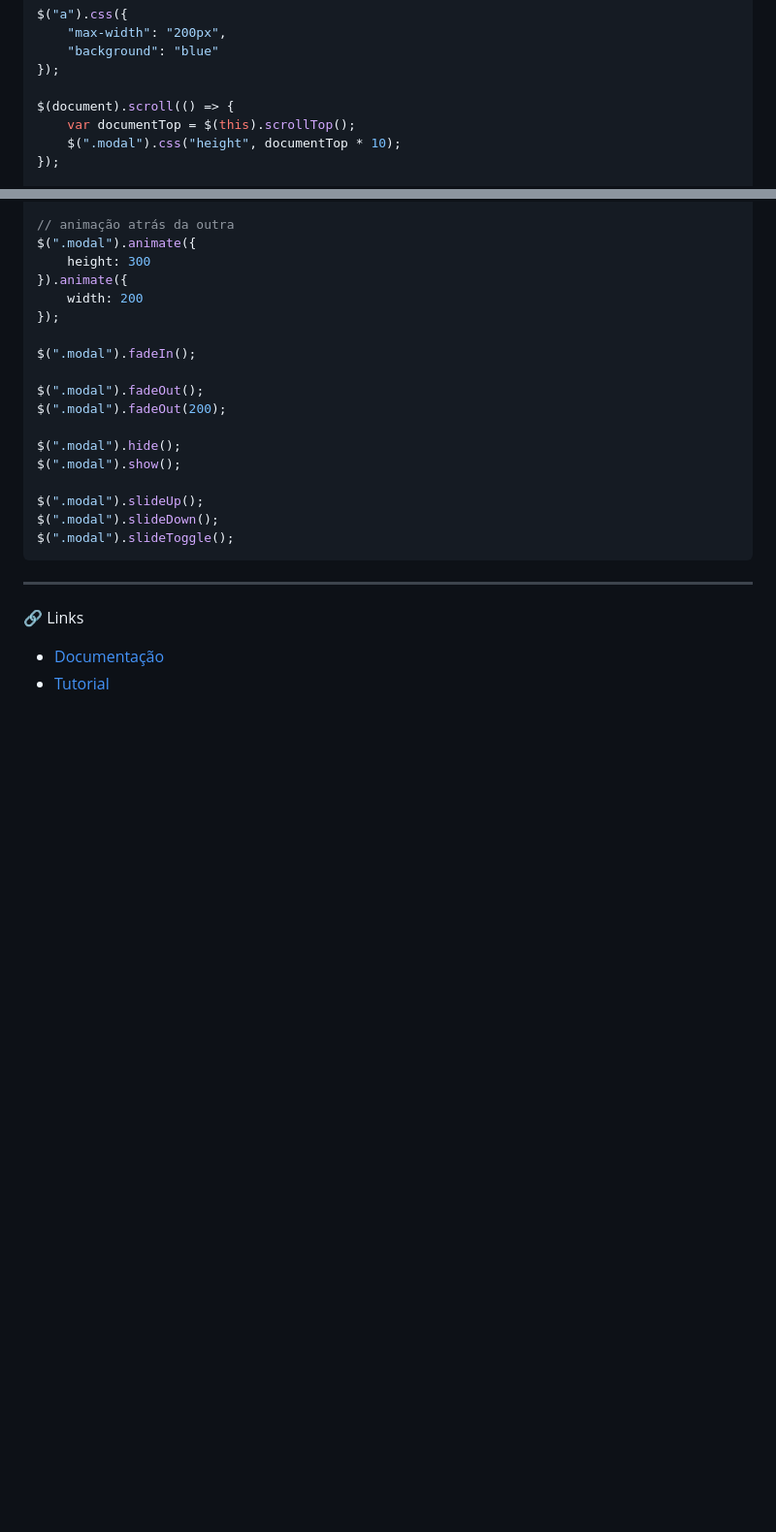
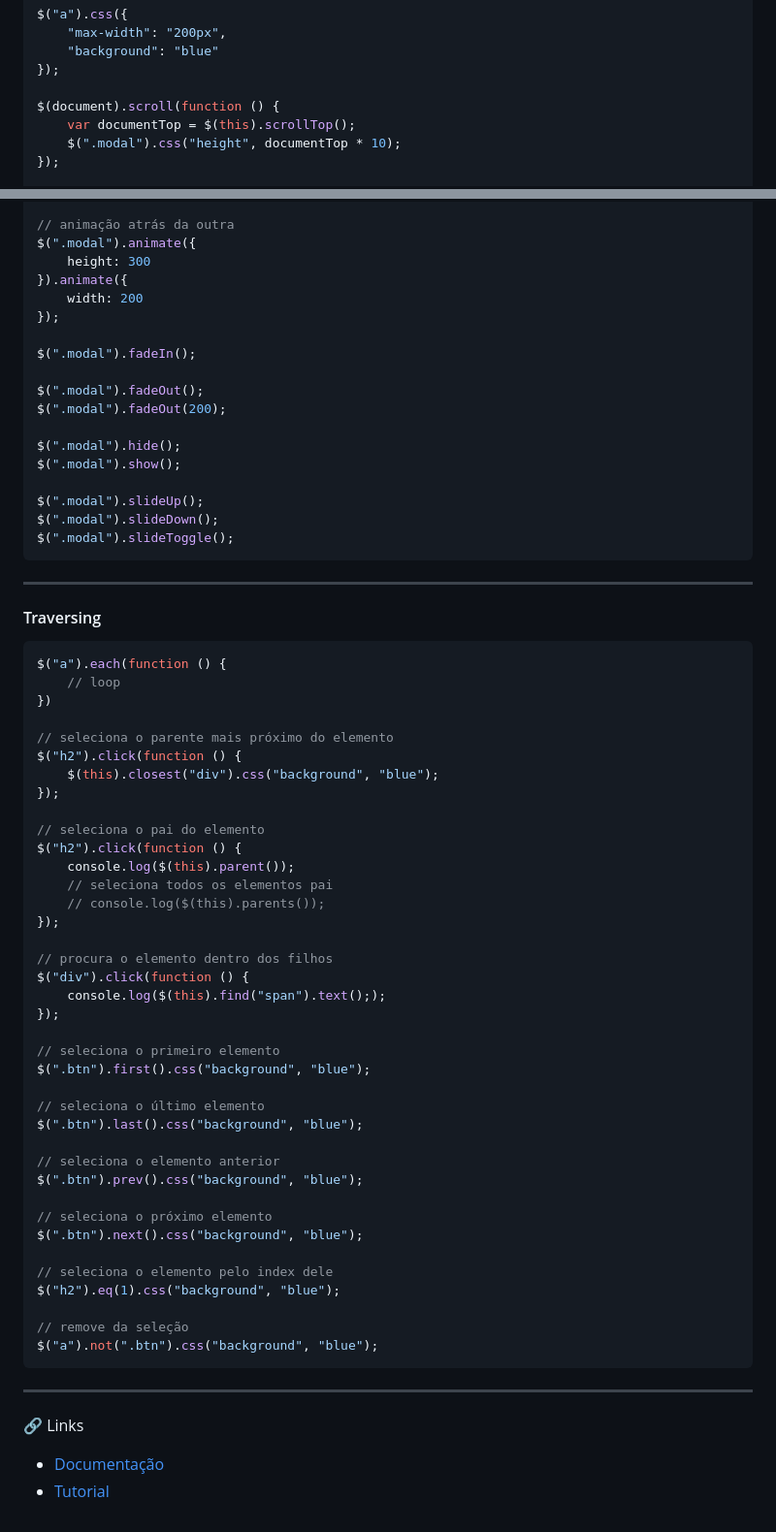
Before and after one commit to 4L1C3-R4BB1T/estudos-jquery, a Markdown page: README.md, 2 parts joined by grey strips. Shown: that part at 97% size. Rendered like a GitHub page; blank space fills up the shorter version.

Commit message:
:sparkles: add traversing

````diff
--- a/README.md
+++ b/README.md
@@ -154,7 +154,7 @@ $("a").css({
     "background": "blue"
 });
 
-$(document).scroll(() => {
+$(document).scroll(function () {
     var documentTop = $(this).scrollTop();
     $(".modal").css("height", documentTop * 10);
 });
@@ -194,6 +194,51 @@ $(".modal").slideToggle();
 
 ---
 
+#### Traversing
+
+```js
+$("a").each(function () {
+    // loop
+})
+
+// seleciona o parente mais próximo do elemento
+$("h2").click(function () {
+    $(this).closest("div").css("background", "blue");
+});
+
+// seleciona o pai do elemento
+$("h2").click(function () {
+    console.log($(this).parent());
+    // seleciona todos os elementos pai
+    // console.log($(this).parents());
+});
+
+// procura o elemento dentro dos filhos
+$("div").click(function () {
+    console.log($(this).find("span").text(););
+});
+
+// seleciona o primeiro elemento
+$(".btn").first().css("background", "blue");
+
+// seleciona o último elemento
+$(".btn").last().css("background", "blue");
+
+// seleciona o elemento anterior
+$(".btn").prev().css("background", "blue");
+
+// seleciona o próximo elemento
+$(".btn").next().css("background", "blue");
+
+// seleciona o elemento pelo index dele
+$("h2").eq(1).css("background", "blue");
+
+// remove da seleção
+$("a").not(".btn").css("background", "blue");
+```
+
+---
+
 🔗 Links
 * [Documentação](https://api.jquery.com)
 * [Tutorial](https://learn.jquery.com)
````
Also changed, not shown: other parts of README.md (+8 -8 lines).
